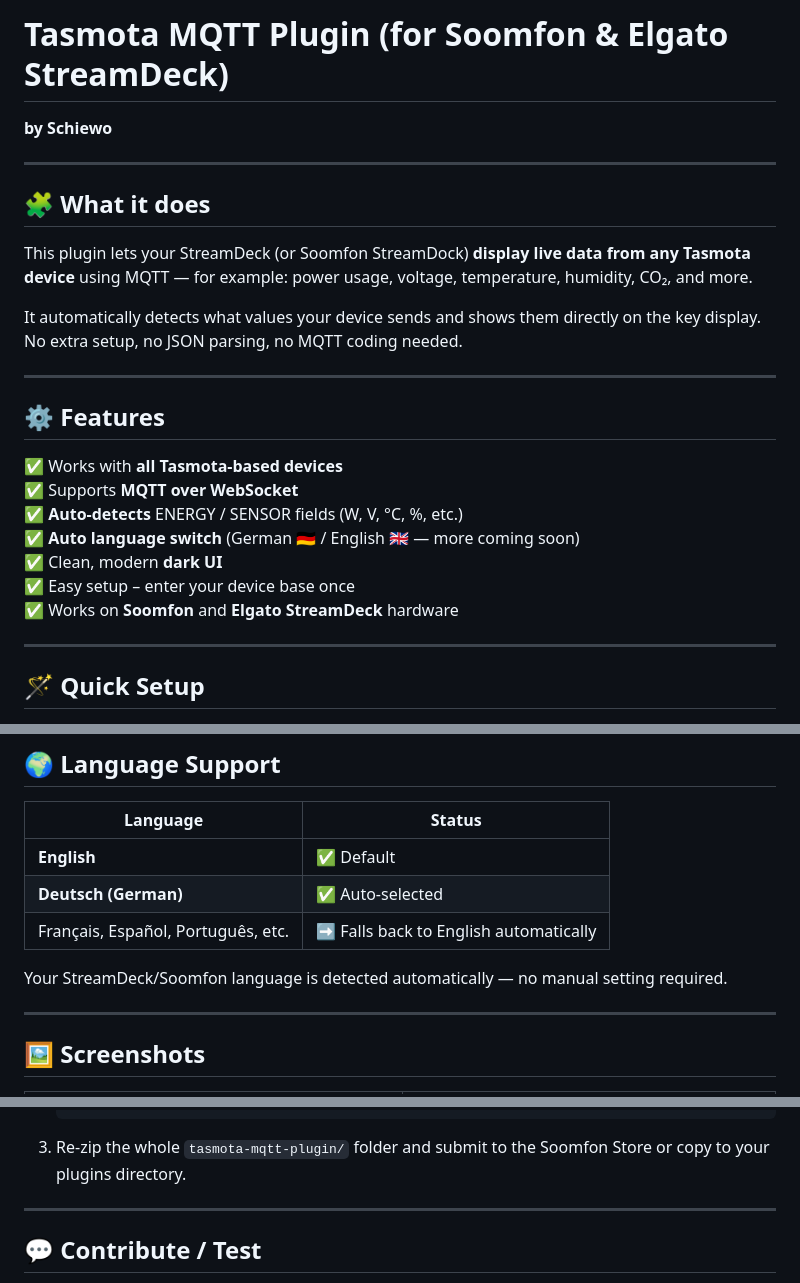
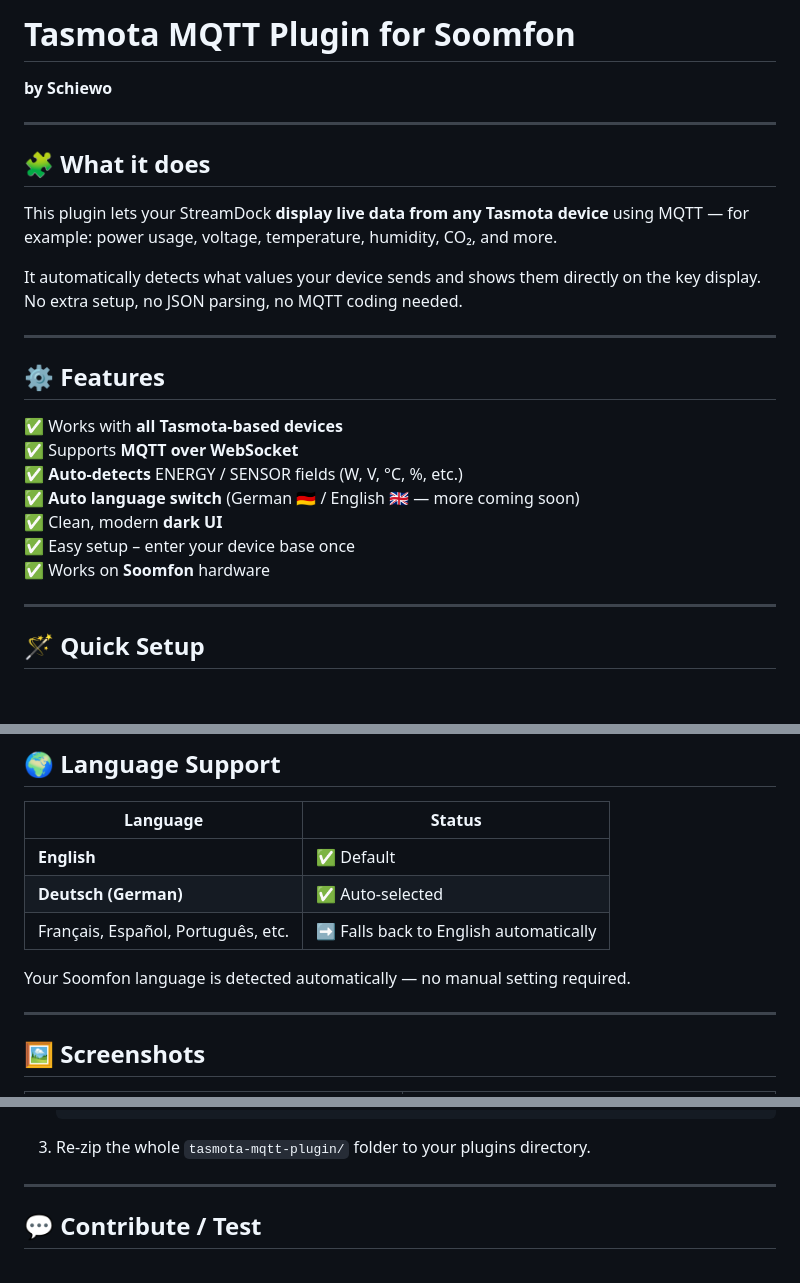
Before and after one commit to Schiewo1/Schiewo-tasmota-mqtt-plugin, a Markdown page: README.md, 3 parts joined by grey strips. GitHub-like rendering; blank space fills up the shorter version.

Commit message:
Update README for Soomfon StreamDock plugin

````diff
--- a/README.md
+++ b/README.md
@@ -1,5 +1,5 @@
 
-# Tasmota MQTT Plugin (for Soomfon & Elgato StreamDeck)
+# Tasmota MQTT Plugin for Soomfon
 
 **by Schiewo**
 
@@ -7,7 +7,7 @@
 
 ## 🧩 What it does
 
-This plugin lets your StreamDeck (or Soomfon StreamDock) **display live data from any Tasmota device** using MQTT —
+This plugin lets your StreamDock **display live data from any Tasmota device** using MQTT —
 for example: power usage, voltage, temperature, humidity, CO₂, and more.
 
 It automatically detects what values your device sends and shows them directly on the key display.
@@ -23,7 +23,7 @@ No extra setup, no JSON parsing, no MQTT coding needed.
 ✅ **Auto language switch** (German 🇩🇪 / English 🇬🇧 — more coming soon)
 ✅ Clean, modern **dark UI**
 ✅ Easy setup – enter your device base once
-✅ Works on **Soomfon** and **Elgato StreamDeck** hardware
+✅ Works on **Soomfon** hardware
 
 ---
 
@@ -59,7 +59,7 @@ No extra setup, no JSON parsing, no MQTT coding needed.
 | **Deutsch (German)** | ✅ Auto-selected |
 | Français, Español, Português, etc. | ➡️ Falls back to English automatically |
 
-Your StreamDeck/Soomfon language is detected automatically — no manual setting required.
+Your Soomfon language is detected automatically — no manual setting required.
 
 ---
 
@@ -102,7 +102,7 @@ Your StreamDeck/Soomfon language is detected automatically — no manual setting
          └─ lib/
              └─ mqtt.min.js
    ```
-3. Re-zip the whole `tasmota-mqtt-plugin/` folder and submit to the Soomfon Store or copy to your plugins directory.
+3. Re-zip the whole `tasmota-mqtt-plugin/` folder  to your plugins directory.
 
 ---
 
````
Also changed, not shown: other parts of README.md (+1 -1 lines).
